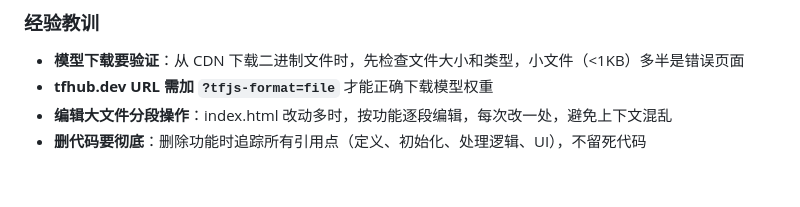
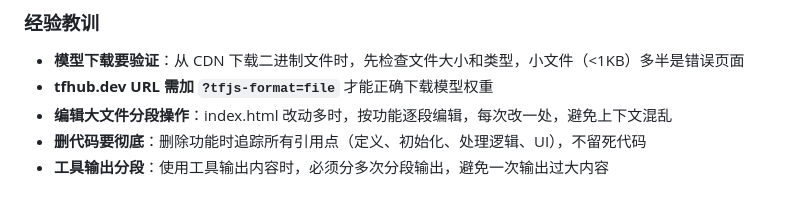
Before and after one commit to rita911018/neck-exercise-game, a Markdown page: claude.md, the part around the change. Rendered like a GitHub page.

Commit message:
claude.md：添加工具输出分段规则
Co-Authored-By: Claude Opus 4.6 <noreply@anthropic.com>

```diff
--- a/claude.md
+++ b/claude.md
@@ -166,3 +166,4 @@ tools to resolve library id and get library docs without me having to explicitly
 - **tfhub.dev URL 需加 `?tfjs-format=file`** 才能正确下载模型权重
 - **编辑大文件分段操作**：index.html 改动多时，按功能逐段编辑，每次改一处，避免上下文混乱
 - **删代码要彻底**：删除功能时追踪所有引用点（定义、初始化、处理逻辑、UI），不留死代码
+- **工具输出分段**：使用工具输出内容时，必须分多次分段输出，避免一次输出过大内容
```
